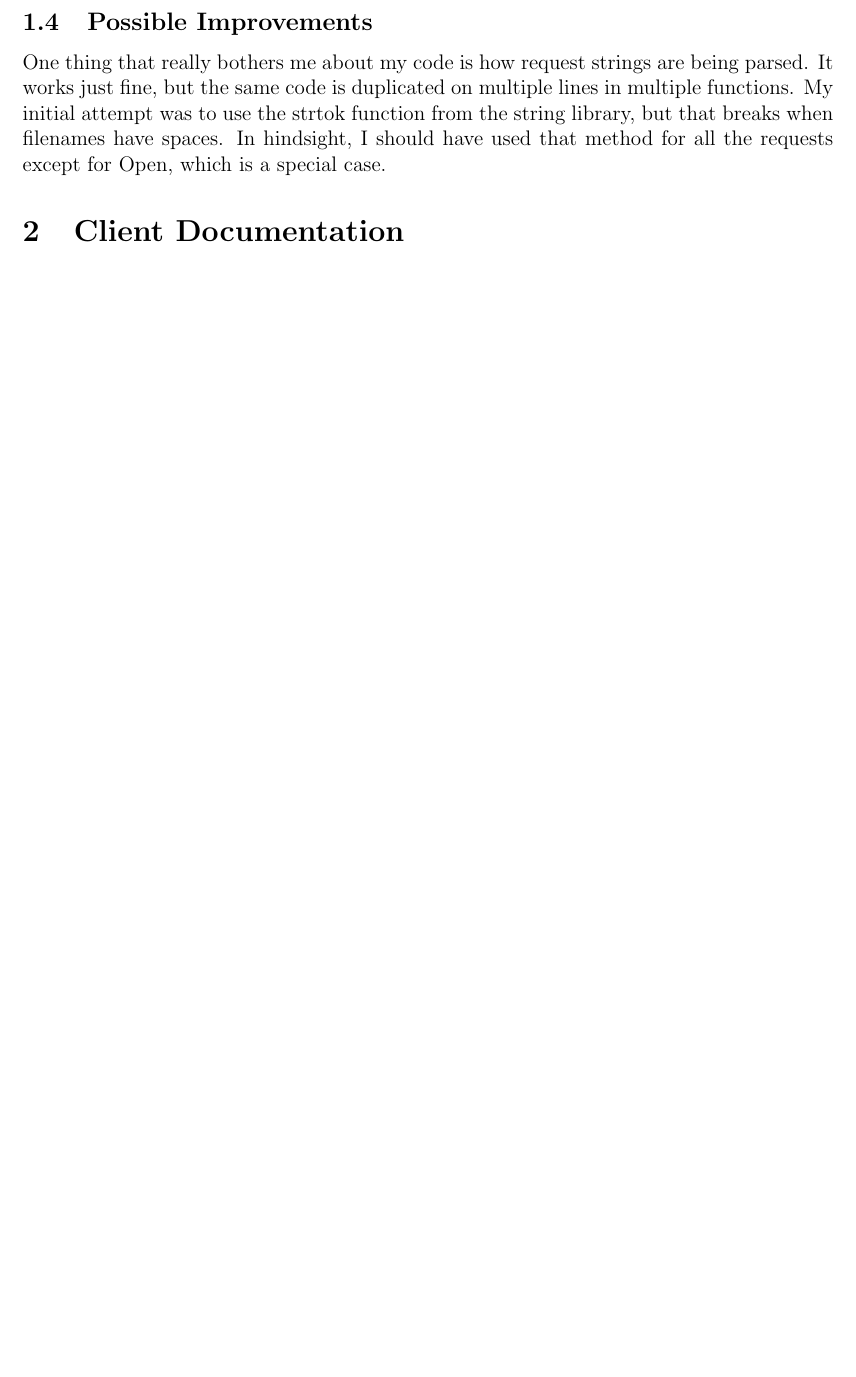
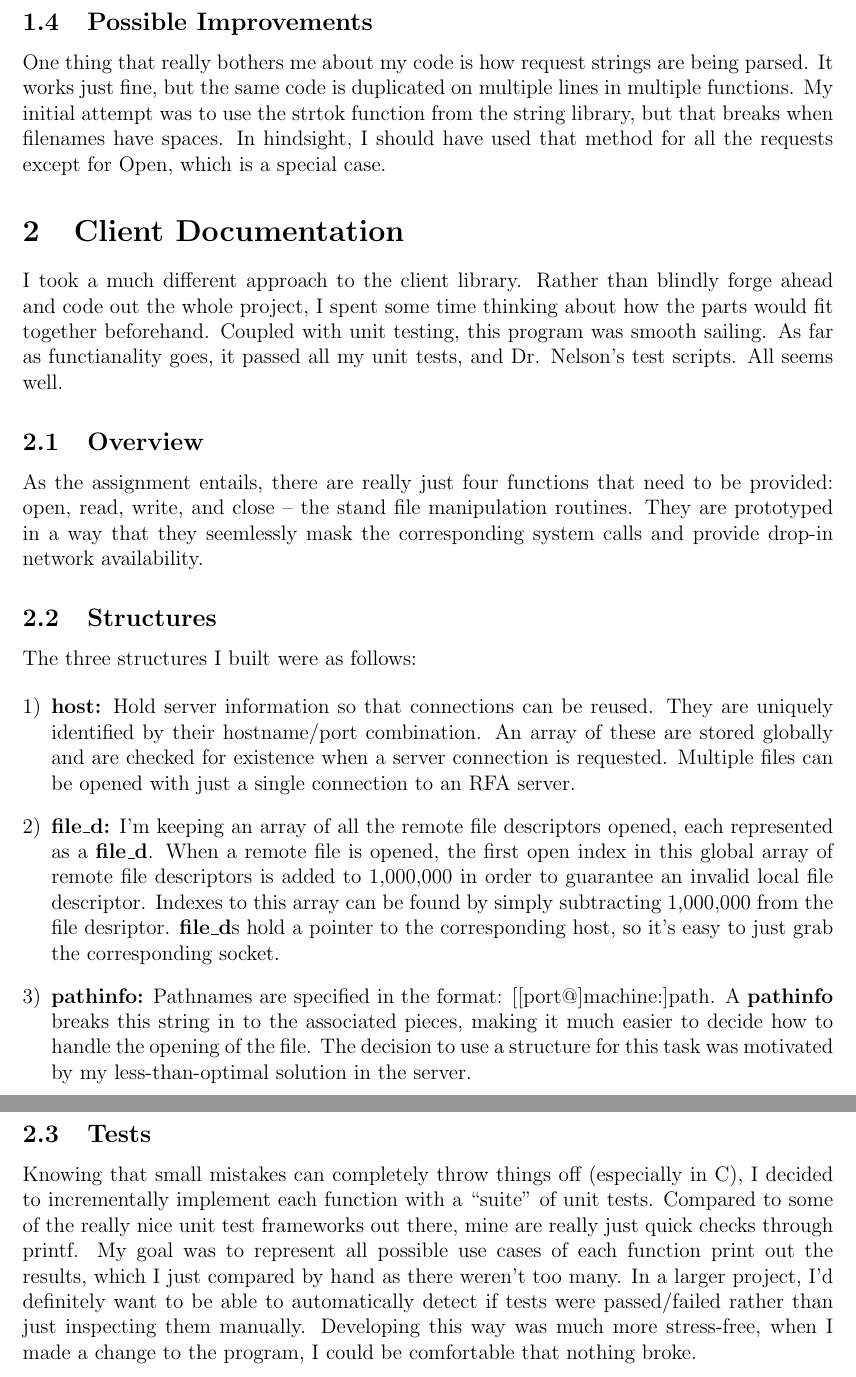
Before and after one commit to janaknm/school, a LaTeX document (367/rfa/pdf/final/rfap.tex): part of page 2 of 2 before the commit and two parts of pages 2 and 3 of 3 after it, the two joined at a grey line, cut so that both start at the same text, the shorter picture padded with empty space. Compiled offline with pdfLaTeX.

Commit message:
finished rfa write up

```diff
--- a/367/rfa/pdf/final/rfap.tex
+++ b/367/rfa/pdf/final/rfap.tex
@@ -59,6 +59,60 @@ filenames have spaces. In hindsight, I should have used that method
 for all the requests except for Open, which is a special case.
 
 \section{Client Documentation}
+I took a much different approach to the client library. Rather than
+blindly forge ahead and code out the whole project, I spent some time
+thinking about how the parts would fit together beforehand. Coupled
+with unit testing, this program was smooth sailing. As far as
+functianality goes, it passed all my unit tests, and Dr. Nelson's test
+scripts. All seems well.
+
+\subsection{Overview}
+As the assignment entails, there are really just four functions that
+need to be provided: open, read, write, and close -- the stand file
+manipulation routines. They are prototyped in a way that they
+seemlessly mask the corresponding system calls and provide drop-in
+network availability.
+
+\subsection{Structures}
+The three structures I built were as follows:
+
+\begin{enumerate}[1)]
+  \item {\bf host:} Hold server information so that connections can be
+    reused. They are uniquely identified by their hostname/port
+    combination. An array of these are stored globally and are checked
+    for existence when a server connection is requested. Multiple
+    files can be opened with just a single connection to an RFA server.
+
+  \item {\bf file\_d:} I'm keeping an array of all the remote file
+    descriptors opened, each represented as a {\bf file\_d}. When a
+    remote file is opened, the first open index in this global array
+    of remote file descriptors is added to 1,000,000 in order to
+    guarantee an invalid local file descriptor. Indexes to this array
+    can be found by simply subtracting 1,000,000 from the file
+    desriptor. {\bf file\_d}s hold a pointer to the corresponding
+    host, so it's easy to just grab the corresponding socket.
+
+  \item {\bf pathinfo:} Pathnames are specified in the format:
+    [[port@]machine:]path. A {\bf pathinfo} breaks this string in to
+    the associated pieces, making it much easier to decide how to
+    handle the opening of the file. The decision to use a structure
+    for this task was motivated by my less-than-optimal solution in
+    the server.
+
+\end{enumerate}
+
+\subsection{Tests}
+Knowing that small mistakes can completely throw things off
+(especially in C), I decided to incrementally implement each function
+with a ``suite'' of unit tests. Compared to some of the really nice
+unit test frameworks out there, mine are really just quick checks
+through printf. My goal was to represent all possible use cases of
+each function print out the results, which I just compared by hand as
+there weren't too many. In a larger project, I'd definitely want to be
+able to automatically detect if tests were passed/failed rather than
+just inspecting them manually. Developing this way was much more
+stress-free, when I made a change to the program, I could be
+comfortable that nothing broke.
 
 
 \end{document}
```
Also changed, not shown: 367/rfa/pdf/final/rfap.pdf, 9 other files.
